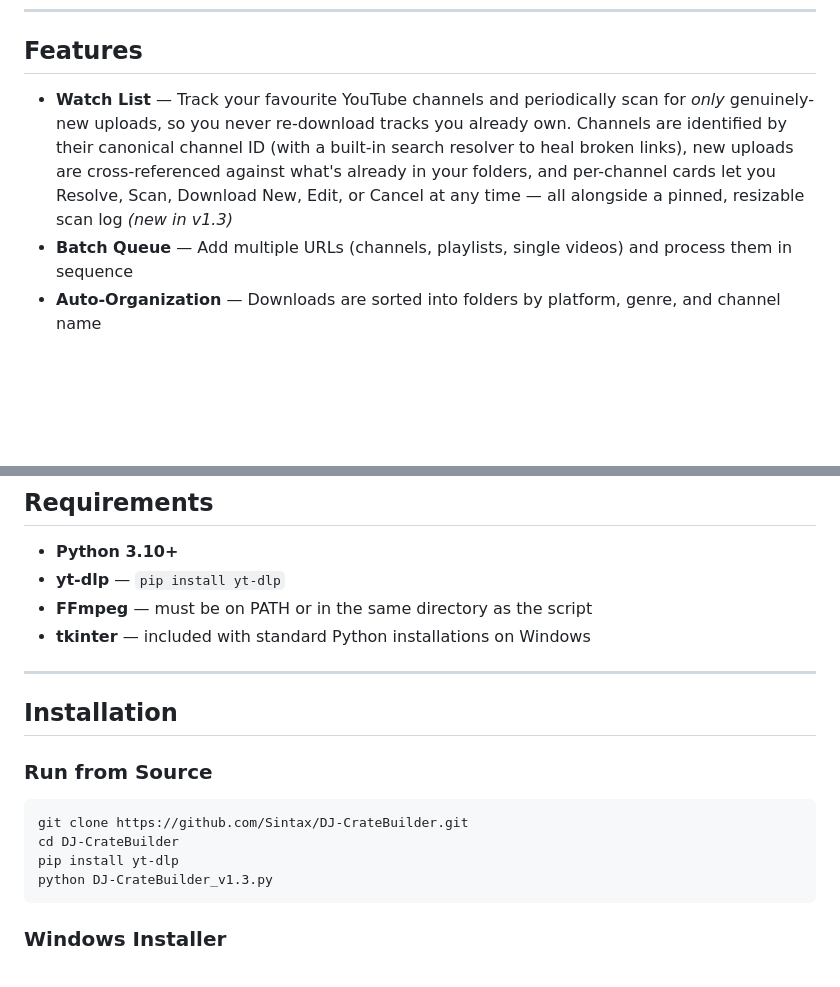
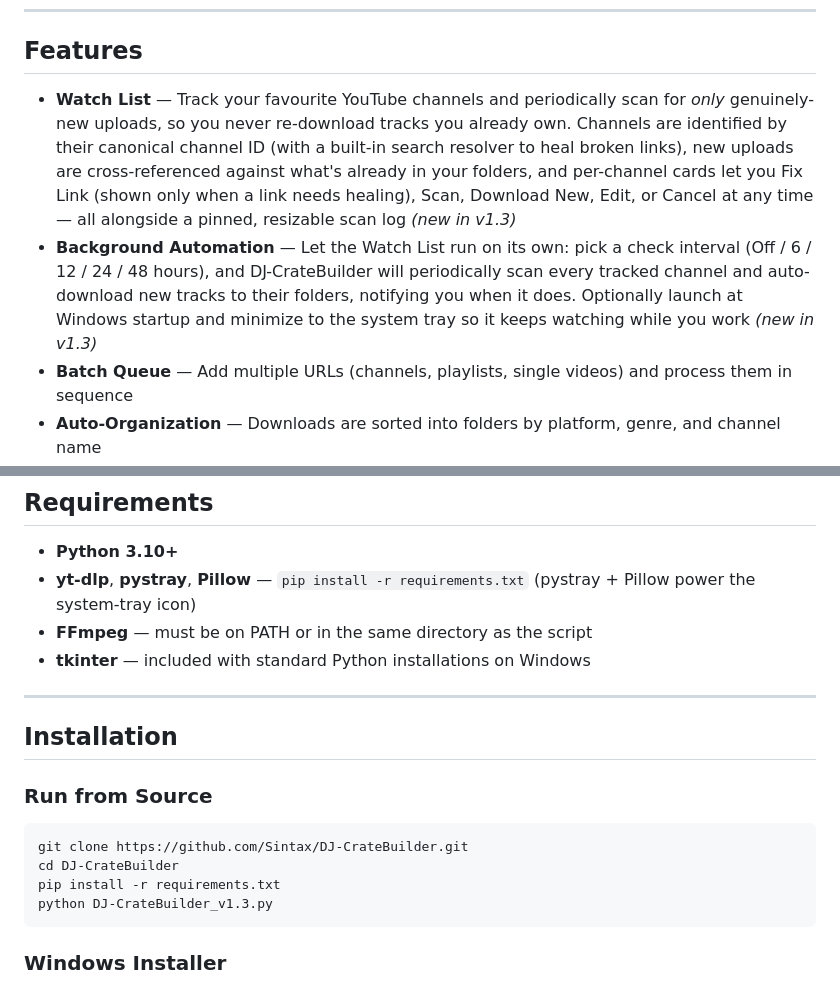
Before and after one commit to Sintax/DJ-CrateBuilder, a Markdown page: README.md, 2 parts joined by grey strips. Rendered like a GitHub page; blank space fills up the shorter version.

````diff
--- a/README.md
+++ b/README.md
@@ -11,7 +11,8 @@ A desktop application for batch-downloading audio from YouTube and SoundCloud as
 
 ## Features
 
-- **Watch List** — Track your favourite YouTube channels and periodically scan for *only* genuinely-new uploads, so you never re-download tracks you already own. Channels are identified by their canonical channel ID (with a built-in search resolver to heal broken links), new uploads are cross-referenced against what's already in your folders, and per-channel cards let you Resolve, Scan, Download New, Edit, or Cancel at any time — all alongside a pinned, resizable scan log *(new in v1.3)*
+- **Watch List** — Track your favourite YouTube channels and periodically scan for *only* genuinely-new uploads, so you never re-download tracks you already own. Channels are identified by their canonical channel ID (with a built-in search resolver to heal broken links), new uploads are cross-referenced against what's already in your folders, and per-channel cards let you Fix Link (shown only when a link needs healing), Scan, Download New, Edit, or Cancel at any time — all alongside a pinned, resizable scan log *(new in v1.3)*
+- **Background Automation** — Let the Watch List run on its own: pick a check interval (Off / 6 / 12 / 24 / 48 hours), and DJ-CrateBuilder will periodically scan every tracked channel and auto-download new tracks to their folders, notifying you when it does. Optionally launch at Windows startup and minimize to the system tray so it keeps watching while you work *(new in v1.3)*
 - **Batch Queue** — Add multiple URLs (channels, playlists, single videos) and process them in sequence
 - **Auto-Organization** — Downloads are sorted into folders by platform, genre, and channel name
 - **MP3 Conversion** — Converts all audio to MP3 at your chosen bitrate (128 / 192 / 256 / 320 kbps)
@@ -48,7 +49,7 @@ A desktop application for batch-downloading audio from YouTube and SoundCloud as
 ## Requirements
 
 - **Python 3.10+**
-- **yt-dlp** — `pip install yt-dlp`
+- **yt-dlp**, **pystray**, **Pillow** — `pip install -r requirements.txt` (pystray + Pillow power the system-tray icon)
 - **FFmpeg** — must be on PATH or in the same directory as the script
 - **tkinter** — included with standard Python installations on Windows
 
@@ -61,7 +62,7 @@ A desktop application for batch-downloading audio from YouTube and SoundCloud as
 ```bash
 git clone https://github.com/Sintax/DJ-CrateBuilder.git
 cd DJ-CrateBuilder
-pip install yt-dlp
+pip install -r requirements.txt
 python DJ-CrateBuilder_v1.3.py
 ```
 
````
Also changed, not shown: other parts of README.md (+20 -4 lines), docs/Packaging_Guide.md (+13 -2 lines).
